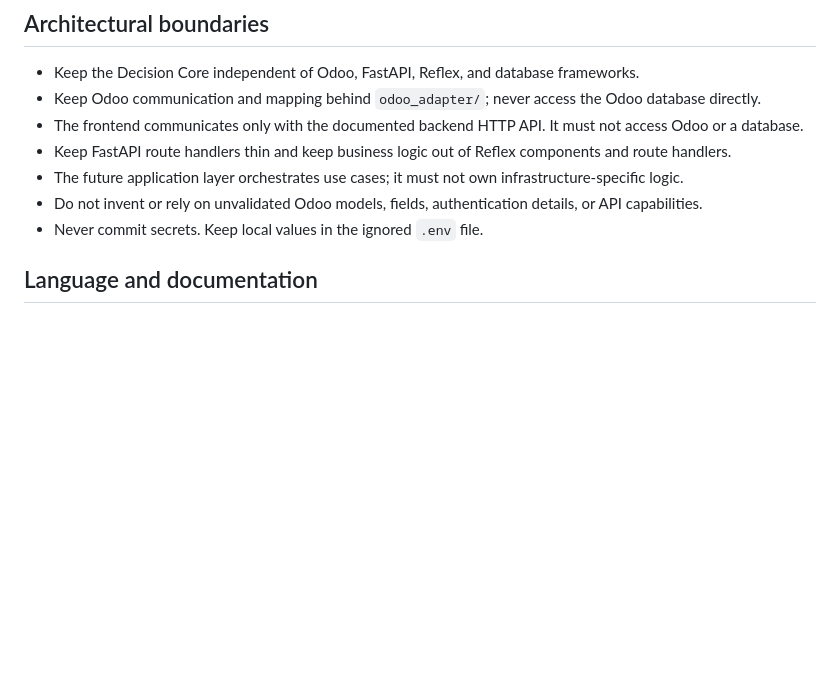
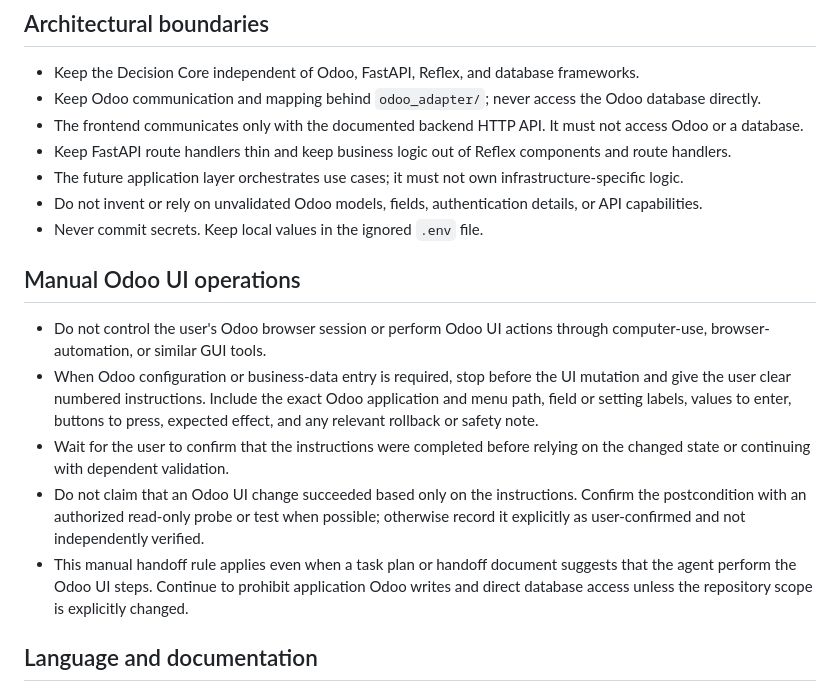
Before and after one commit to SafarErik/odoo-procurement-decision-support, a Markdown page: AGENTS.md, the part around the change. GitHub-like rendering; blank space fills up the shorter version.

Commit message:
Codex/t5 odoo comparison case enablement (#6)

```diff
--- a/AGENTS.md
+++ b/AGENTS.md
@@ -25,6 +25,23 @@ canonical procurement model.
 - The future application layer orchestrates use cases; it must not own infrastructure-specific logic.
 - Do not invent or rely on unvalidated Odoo models, fields, authentication details, or API capabilities.
 - Never commit secrets. Keep local values in the ignored `.env` file.
+
+## Manual Odoo UI operations
+
+- Do not control the user's Odoo browser session or perform Odoo UI actions through
+  computer-use, browser-automation, or similar GUI tools.
+- When Odoo configuration or business-data entry is required, stop before the UI
+  mutation and give the user clear numbered instructions. Include the exact Odoo
+  application and menu path, field or setting labels, values to enter, buttons to
+  press, expected effect, and any relevant rollback or safety note.
+- Wait for the user to confirm that the instructions were completed before relying
+  on the changed state or continuing with dependent validation.
+- Do not claim that an Odoo UI change succeeded based only on the instructions.
+  Confirm the postcondition with an authorized read-only probe or test when possible;
+  otherwise record it explicitly as user-confirmed and not independently verified.
+- This manual handoff rule applies even when a task plan or handoff document suggests
+  that the agent perform the Odoo UI steps. Continue to prohibit application Odoo
+  writes and direct database access unless the repository scope is explicitly changed.
 
 ## Language and documentation
 
```
